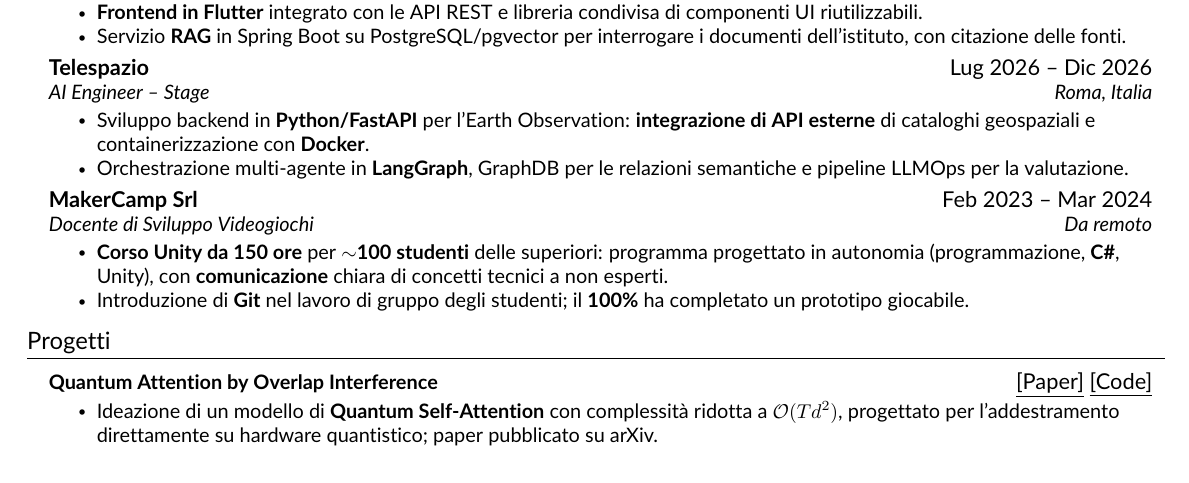
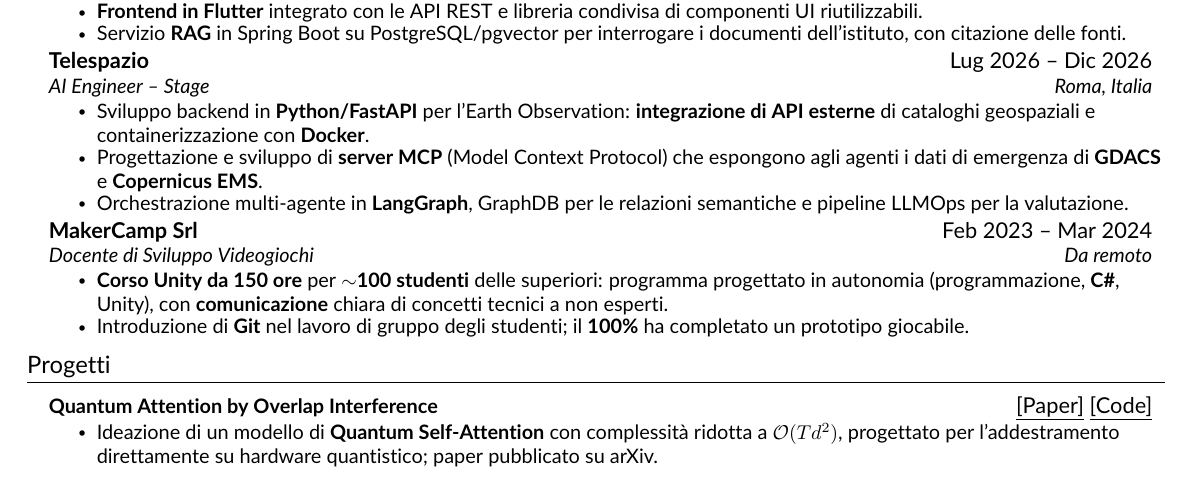
Before and after one commit to Alessio-Pecilli/Pecilli_Alessio_CV, a LaTeX CV (resume.tex, which reads src/experience.tex): part of the page, cut so that both start at the same text. Compiled offline with pdfLaTeX.

Commit message:
Mention MCP servers for GDACS and Copernicus EMS at Telespazio
Co-Authored-By: Claude Fable 5.2 <noreply@anthropic.com>
Claude-Session: https://claude.ai/code/session_01RVsj3kRB8oCc1f4DARSFZm

```diff
--- a/src/experience.tex
+++ b/src/experience.tex
@@ -18,6 +18,7 @@
     {AI Engineer -- Stage}{Roma, Italia}
     \resumeItemListStart
         \resumeItem{Sviluppo backend in \textbf{Python/FastAPI} per l'Earth Observation: \textbf{integrazione di API esterne} di cataloghi geospaziali e containerizzazione con \textbf{Docker}.}
+        \resumeItem{Progettazione e sviluppo di \textbf{server MCP} (Model Context Protocol) che espongono agli agenti i dati di emergenza di \textbf{GDACS} e \textbf{Copernicus EMS}.}
         \resumeItem{Orchestrazione multi-agente in \textbf{LangGraph}, GraphDB per le relazioni semantiche e pipeline LLMOps per la valutazione.}
     \resumeItemListEnd
 
```
Also changed, not shown: CVPecilliAlessio.pdf.
